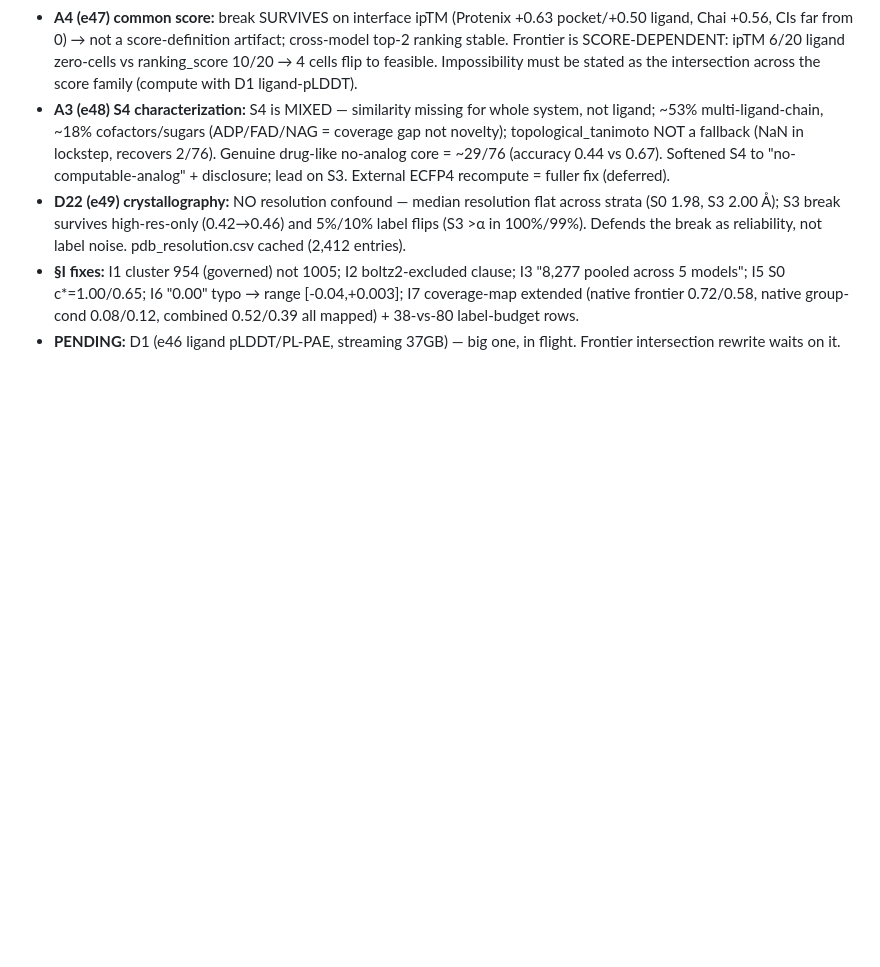
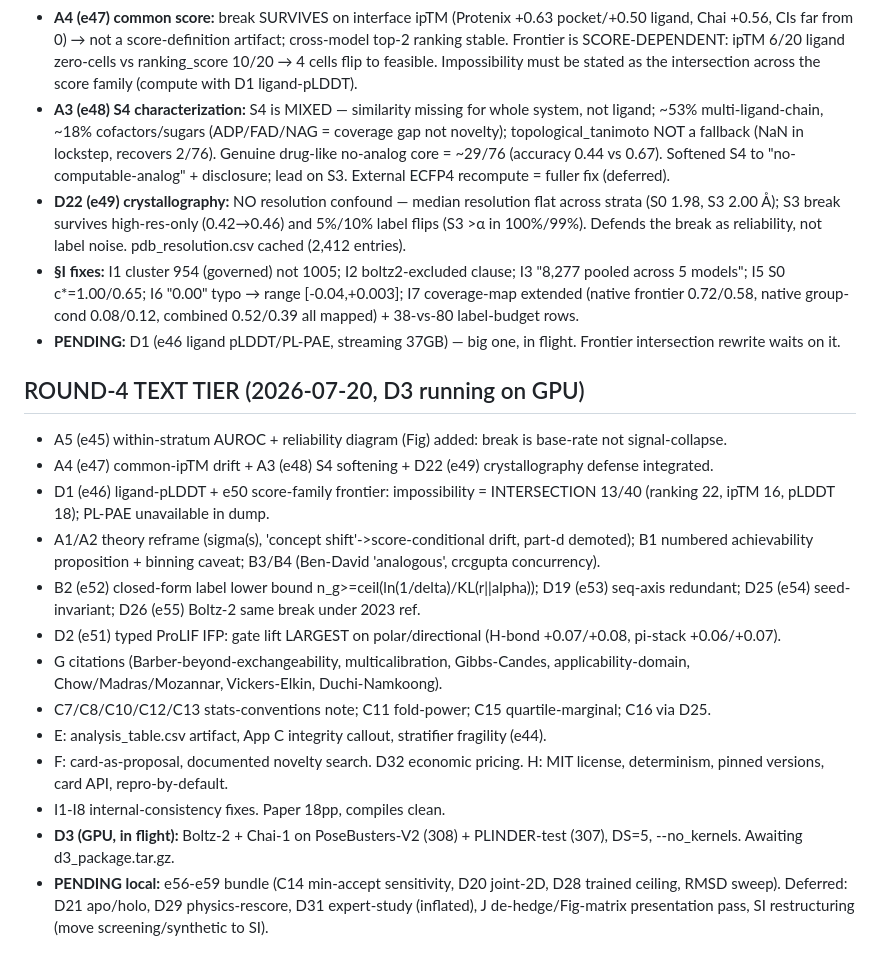
Before and after one commit to rikhinkavuru/foldgate, a Markdown page: docs/REVISION_NUMBERS.md, the part around the change. Drawn GitHub-style; blank space fills up the shorter version.

Commit message:
docs: round-4 progress ledger

```diff
--- a/docs/REVISION_NUMBERS.md
+++ b/docs/REVISION_NUMBERS.md
@@ -144,3 +144,18 @@ Nested target-grouped LOTO (GroupKFold outer, grouped 50/50 fit/cal inner). α=0
 - **D22 (e49) crystallography:** NO resolution confound — median resolution flat across strata (S0 1.98, S3 2.00 Å); S3 break survives high-res-only (0.42→0.46) and 5%/10% label flips (S3 >α in 100%/99%). Defends the break as reliability, not label noise. pdb_resolution.csv cached (2,412 entries).
 - **§I fixes:** I1 cluster 954 (governed) not 1005; I2 boltz2-excluded clause; I3 "8,277 pooled across 5 models"; I5 S0 c*=1.00/0.65; I6 "0.00" typo → range [-0.04,+0.003]; I7 coverage-map extended (native frontier 0.72/0.58, native group-cond 0.08/0.12, combined 0.52/0.39 all mapped) + 38-vs-80 label-budget rows.
 - **PENDING:** D1 (e46 ligand pLDDT/PL-PAE, streaming 37GB) — big one, in flight. Frontier intersection rewrite waits on it.
+
+## ROUND-4 TEXT TIER (2026-07-20, D3 running on GPU)
+- A5 (e45) within-stratum AUROC + reliability diagram (Fig) added: break is base-rate not signal-collapse.
+- A4 (e47) common-ipTM drift + A3 (e48) S4 softening + D22 (e49) crystallography defense integrated.
+- D1 (e46) ligand-pLDDT + e50 score-family frontier: impossibility = INTERSECTION 13/40 (ranking 22, ipTM 16, pLDDT 18); PL-PAE unavailable in dump.
+- A1/A2 theory reframe (sigma(s), 'concept shift'->score-conditional drift, part-d demoted); B1 numbered achievability proposition + binning caveat; B3/B4 (Ben-David 'analogous', crcgupta concurrency).
+- B2 (e52) closed-form label lower bound n_g>=ceil(ln(1/delta)/KL(r||alpha)); D19 (e53) seq-axis redundant; D25 (e54) seed-invariant; D26 (e55) Boltz-2 same break under 2023 ref.
+- D2 (e51) typed ProLIF IFP: gate lift LARGEST on polar/directional (H-bond +0.07/+0.08, pi-stack +0.06/+0.07).
+- G citations (Barber-beyond-exchangeability, multicalibration, Gibbs-Candes, applicability-domain, Chow/Madras/Mozannar, Vickers-Elkin, Duchi-Namkoong).
+- C7/C8/C10/C12/C13 stats-conventions note; C11 fold-power; C15 quartile-marginal; C16 via D25.
+- E: analysis_table.csv artifact, App C integrity callout, stratifier fragility (e44).
+- F: card-as-proposal, documented novelty search. D32 economic pricing. H: MIT license, determinism, pinned versions, card API, repro-by-default.
+- I1-I8 internal-consistency fixes. Paper 18pp, compiles clean.
+- **D3 (GPU, in flight):** Boltz-2 + Chai-1 on PoseBusters-V2 (308) + PLINDER-test (307), DS=5, --no_kernels. Awaiting d3_package.tar.gz.
+- **PENDING local:** e56-e59 bundle (C14 min-accept sensitivity, D20 joint-2D, D28 trained ceiling, RMSD sweep). Deferred: D21 apo/holo, D29 physics-rescore, D31 expert-study (inflated), J de-hedge/Fig-matrix presentation pass, SI restructuring (move screening/synthetic to SI).
```
